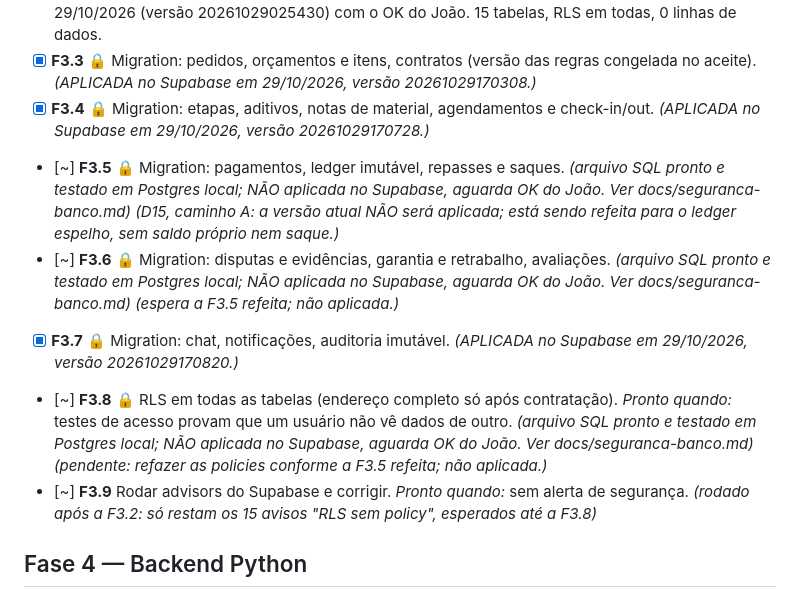
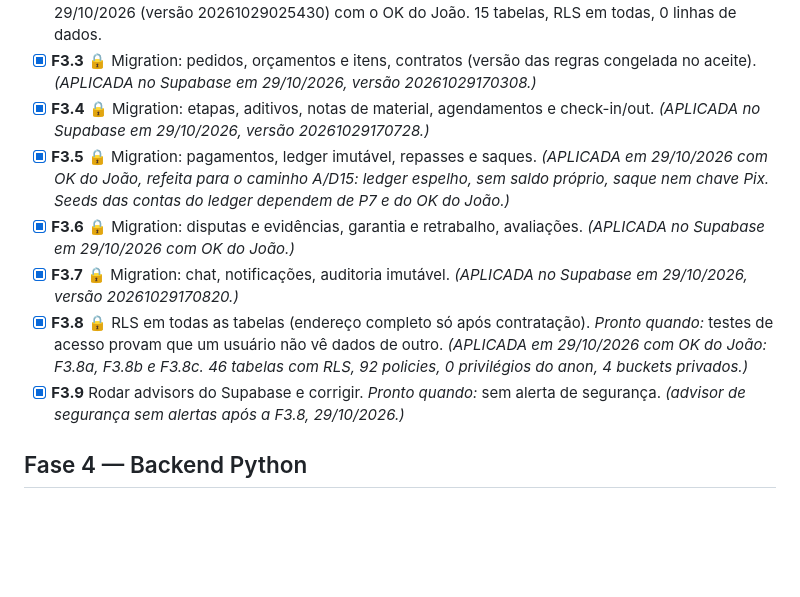
Before and after one commit to feitolabs/Trato, a Markdown page: harness/TAREFAS.md, the part around the change. Drawn GitHub-style; blank space fills up the shorter version.

```diff
--- a/harness/TAREFAS.md
+++ b/harness/TAREFAS.md
@@ -37,11 +37,11 @@ Status: `[ ]` a fazer · `[~]` em andamento · `[x]` pronta · `[!]` bloqueada (
 - [x] **F3.2** 🔒 Migration: usuários, perfis, categorias, configuração. Aplicada no Supabase Trato em 29/10/2026 (versão 20261029025430) com o OK do João. 15 tabelas, RLS em todas, 0 linhas de dados.
 - [x] **F3.3** 🔒 Migration: pedidos, orçamentos e itens, contratos (versão das regras congelada no aceite).  *(APLICADA no Supabase em 29/10/2026, versão 20261029170308.)*
 - [x] **F3.4** 🔒 Migration: etapas, aditivos, notas de material, agendamentos e check-in/out.  *(APLICADA no Supabase em 29/10/2026, versão 20261029170728.)*
-- [~] **F3.5** 🔒 Migration: pagamentos, ledger imutável, repasses e saques. *(arquivo SQL pronto e testado em Postgres local; NÃO aplicada no Supabase, aguarda OK do João. Ver docs/seguranca-banco.md)*  *(D15, caminho A: a versão atual NÃO será aplicada; está sendo refeita para o ledger espelho, sem saldo próprio nem saque.)*
-- [~] **F3.6** 🔒 Migration: disputas e evidências, garantia e retrabalho, avaliações. *(arquivo SQL pronto e testado em Postgres local; NÃO aplicada no Supabase, aguarda OK do João. Ver docs/seguranca-banco.md)* *(espera a F3.5 refeita; não aplicada.)*
+- [x] **F3.5** 🔒 Migration: pagamentos, ledger imutável, repasses e saques. *(APLICADA em 29/10/2026 com OK do João, refeita para o caminho A/D15: ledger espelho, sem saldo próprio, saque nem chave Pix. Seeds das contas do ledger dependem de P7 e do OK do João.)*
+- [x] **F3.6** 🔒 Migration: disputas e evidências, garantia e retrabalho, avaliações. *(APLICADA no Supabase em 29/10/2026 com OK do João.)*
 - [x] **F3.7** 🔒 Migration: chat, notificações, auditoria imutável.  *(APLICADA no Supabase em 29/10/2026, versão 20261029170820.)*
-- [~] **F3.8** 🔒 RLS em todas as tabelas (endereço completo só após contratação). *Pronto quando:* testes de acesso provam que um usuário não vê dados de outro. *(arquivo SQL pronto e testado em Postgres local; NÃO aplicada no Supabase, aguarda OK do João. Ver docs/seguranca-banco.md)* *(pendente: refazer as policies conforme a F3.5 refeita; não aplicada.)*
-- [~] **F3.9** Rodar advisors do Supabase e corrigir. *Pronto quando:* sem alerta de segurança. *(rodado após a F3.2: só restam os 15 avisos "RLS sem policy", esperados até a F3.8)*
+- [x] **F3.8** 🔒 RLS em todas as tabelas (endereço completo só após contratação). *Pronto quando:* testes de acesso provam que um usuário não vê dados de outro. *(APLICADA em 29/10/2026 com OK do João: F3.8a, F3.8b e F3.8c. 46 tabelas com RLS, 92 policies, 0 privilégios do anon, 4 buckets privados.)*
+- [x] **F3.9** Rodar advisors do Supabase e corrigir. *Pronto quando:* sem alerta de segurança. *(advisor de segurança sem alertas após a F3.8, 29/10/2026.)*
 
 ## Fase 4 — Backend Python
 
```
Also changed, not shown: harness/PROGRESSO.md (+7 -0 lines).
